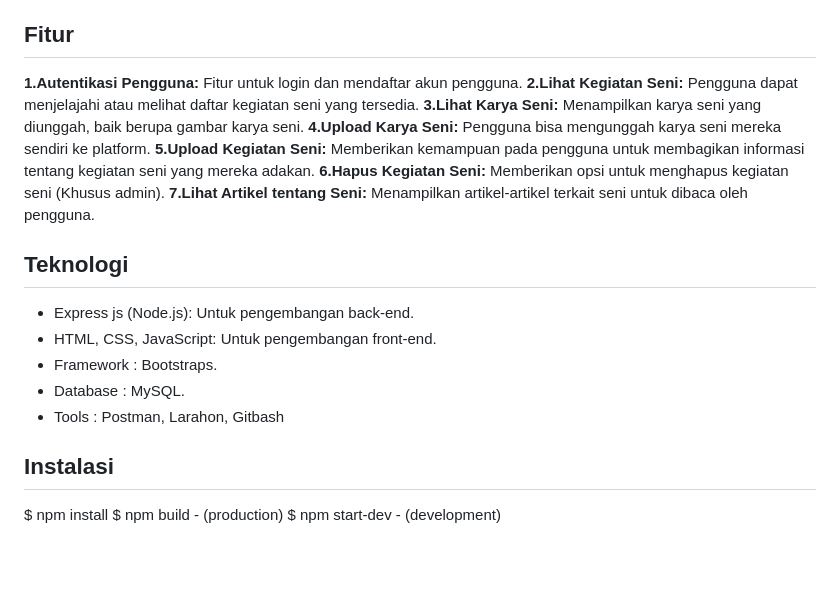
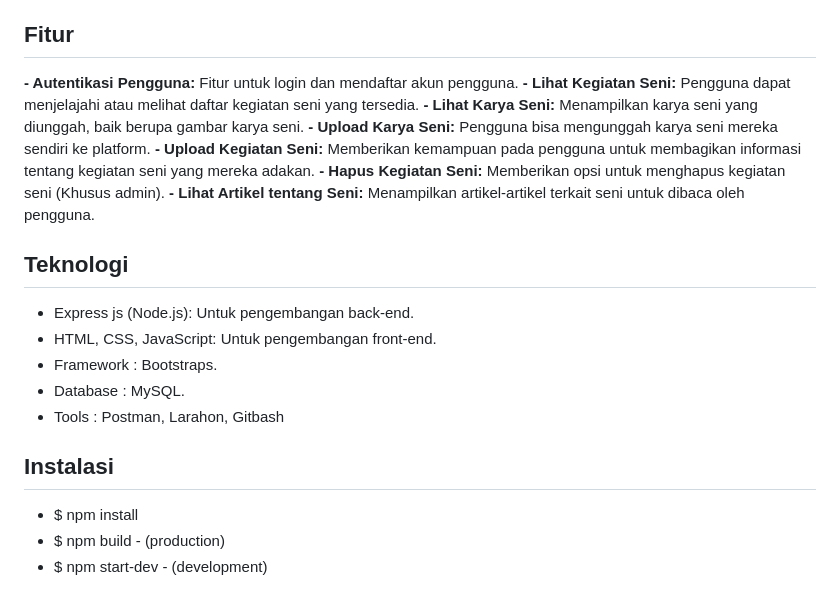
Before and after one commit to IsmailHusun19/Capstone_Project, a Markdown page: README.md, the part around the change. GitHub-like rendering; blank space fills up the shorter version.

```diff
--- a/README.md
+++ b/README.md
@@ -32,19 +32,19 @@ Kami percaya bahwa dengan meningkatkan akses pada seni dan budaya akan dapat mem
 - Satria Dioufan Artha Desanta - Full Stack Web Developer
 
 ## Fitur
-**1.Autentikasi Pengguna:**
+**- Autentikasi Pengguna:**
 Fitur untuk login dan mendaftar akun pengguna.
-**2.Lihat Kegiatan Seni:**
+**- Lihat Kegiatan Seni:**
 Pengguna dapat menjelajahi atau melihat daftar kegiatan seni yang tersedia.
-**3.Lihat Karya Seni:**
+**- Lihat Karya Seni:**
 Menampilkan karya seni yang diunggah, baik berupa gambar karya seni.
-**4.Upload Karya Seni:**
+**- Upload Karya Seni:**
 Pengguna bisa mengunggah karya seni mereka sendiri ke platform.
-**5.Upload Kegiatan Seni:**
+**- Upload Kegiatan Seni:**
 Memberikan kemampuan pada pengguna untuk membagikan informasi tentang kegiatan seni yang mereka adakan.
-**6.Hapus Kegiatan Seni:**
+**- Hapus Kegiatan Seni:**
 Memberikan opsi untuk menghapus kegiatan seni (Khusus admin).
-**7.Lihat Artikel tentang Seni:**
+**- Lihat Artikel tentang Seni:**
 Menampilkan artikel-artikel terkait seni untuk dibaca oleh pengguna.
 
 ## Teknologi
@@ -55,6 +55,6 @@ Menampilkan artikel-artikel terkait seni untuk dibaca oleh pengguna.
 - Tools : Postman, Larahon, Gitbash
 
 ## Instalasi
-$ npm install
-$ npm build  - (production)
-$ npm start-dev  - (development)
+- $ npm install
+- $ npm build  - (production)
+- $ npm start-dev  - (development)
```
